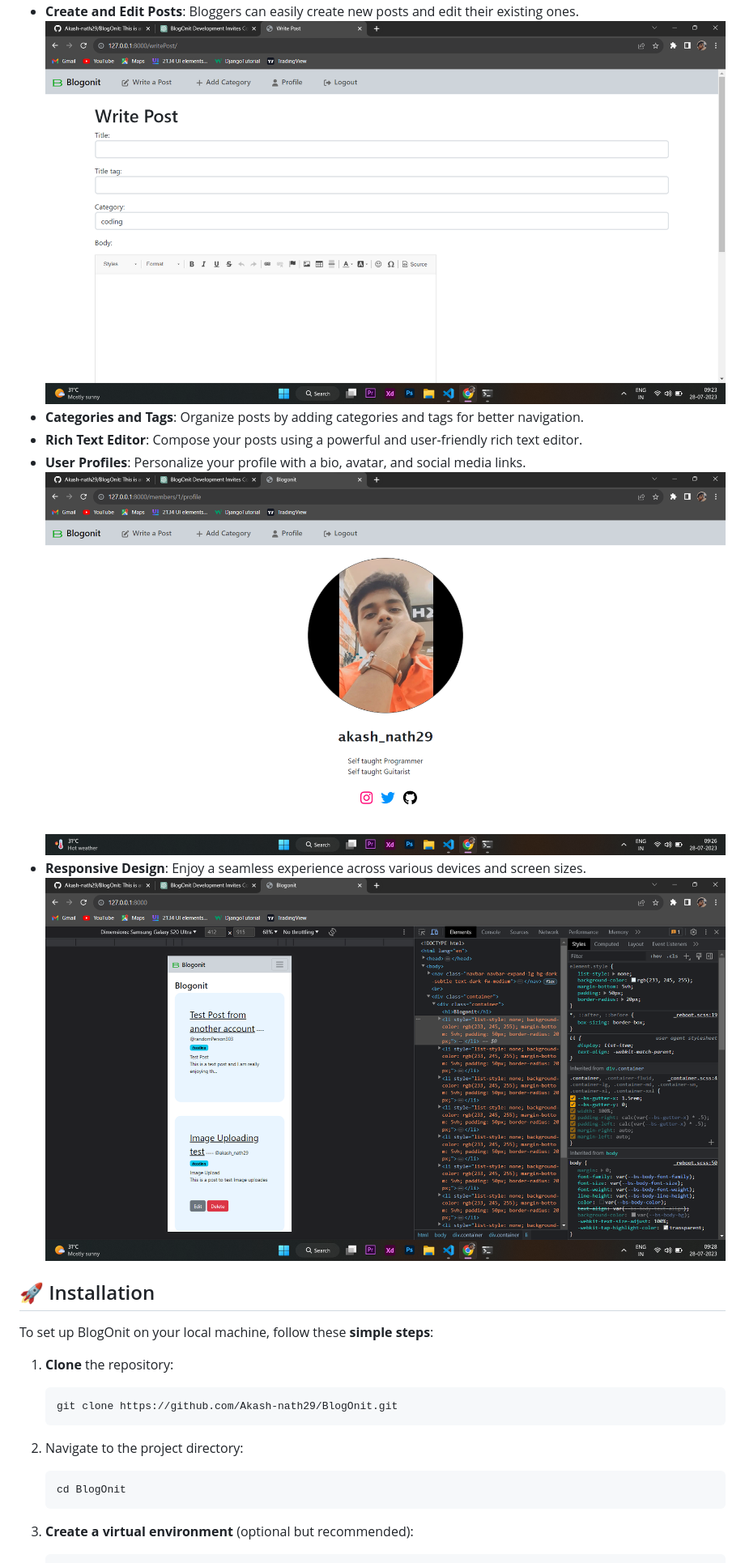
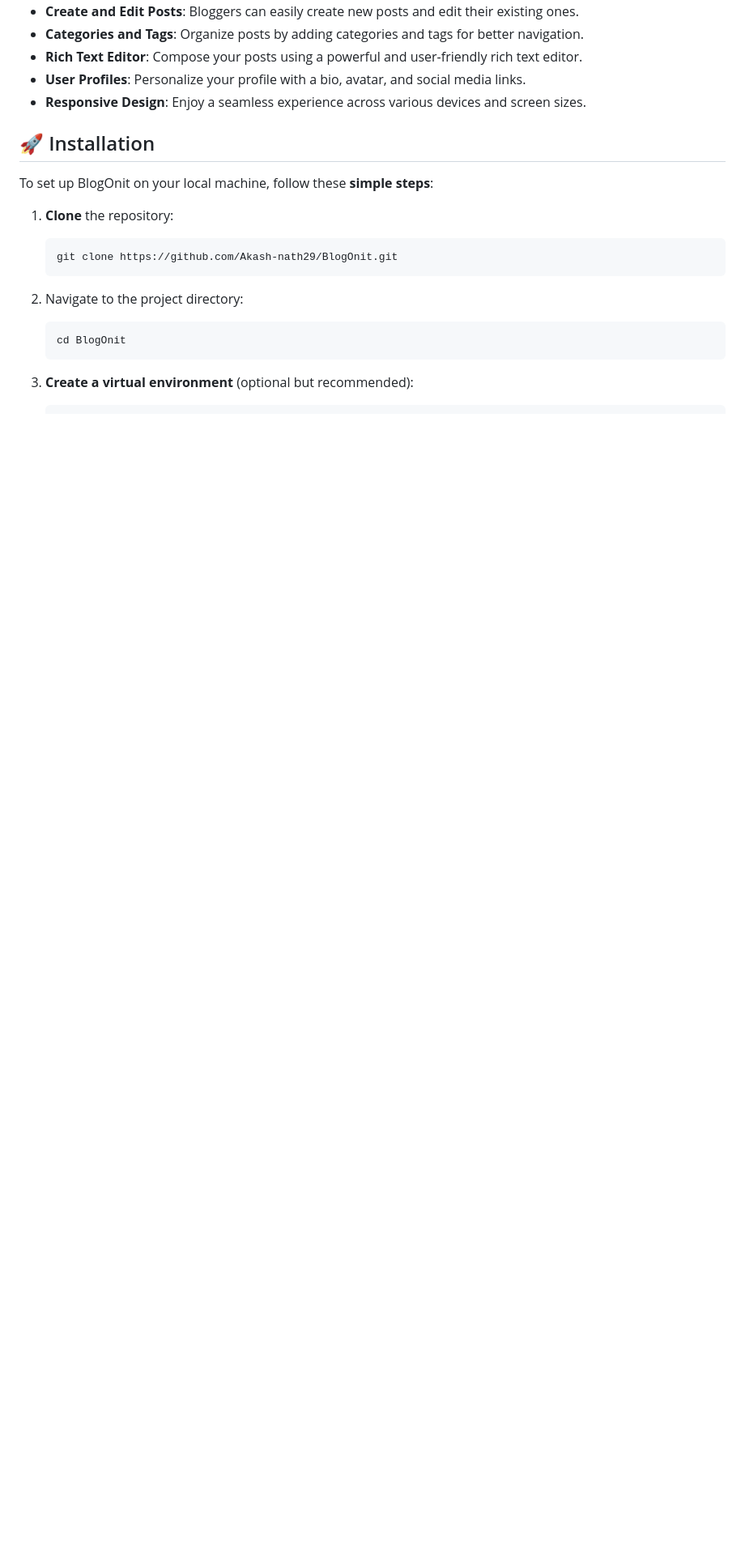
Before and after one commit to Akash-nath29/BlogOnit, a Markdown page: README.MD, the part around the change printed below. Shown: that part at 81% size. GitHub-like rendering; blank space fills up the shorter version.

```diff
--- a/README.MD
+++ b/README.MD
@@ -21,11 +21,8 @@ BlogOnit comes packed with a plethora of **exciting features** that make it a co
 - **Create and Edit Posts**: Bloggers can easily create new posts and edit their existing ones.
-![Post Writing](https://github.com/Akash-nath29/BlogOnit/blob/main/demoImages/writePost.png)
 - **Categories and Tags**: Organize posts by adding categories and tags for better navigation.
 - **Rich Text Editor**: Compose your posts using a powerful and user-friendly rich text editor.
 - **User Profiles**: Personalize your profile with a bio, avatar, and social media links.
-![User Profile](https://github.com/Akash-nath29/BlogOnit/blob/main/demoImages/userProfile.png)
 - **Responsive Design**: Enjoy a seamless experience across various devices and screen sizes.
-![Responsive Design](https://github.com/Akash-nath29/BlogOnit/blob/main/demoImages/responsiveDesign.png)
 
 ## 🚀 Installation
 
```
Also changed, not shown: other parts of README.MD (+7 -7 lines).
